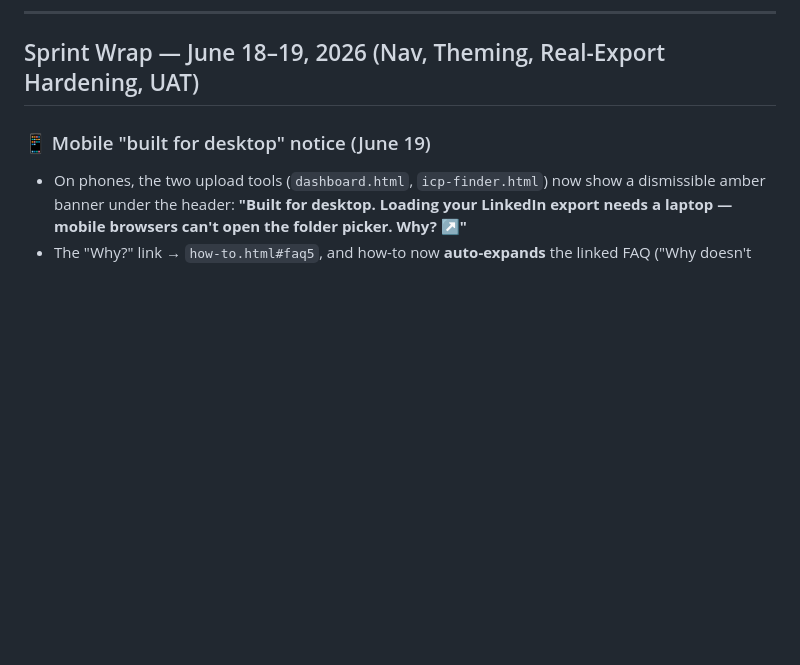
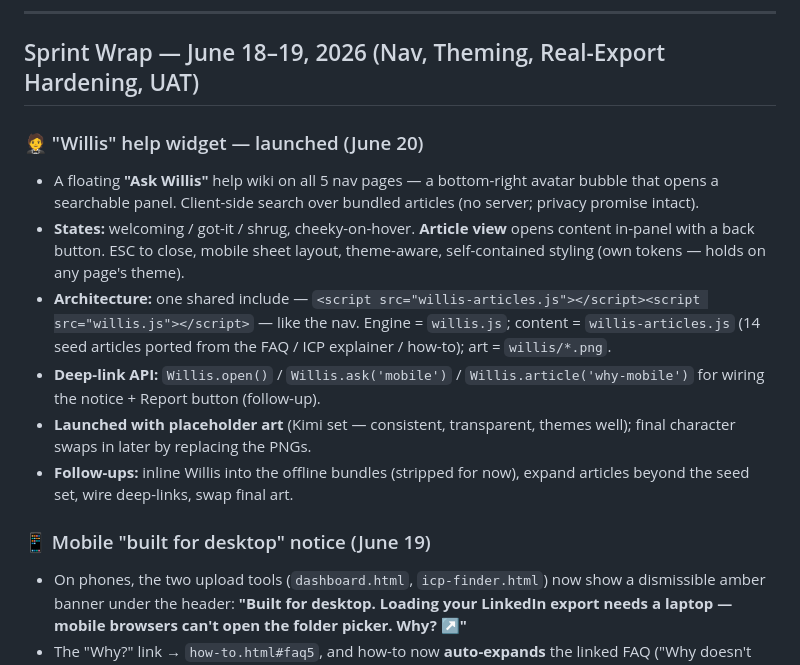
Before and after one commit to rsharma-oss/LinkedIn-outreach-tool, a Markdown page: RELEASE_NOTES.md, the part around the change. Rendered like a GitHub page; blank space fills up the shorter version.

Commit message:
feat: launch Willis help widget on all 5 nav pages (engine + 14 seed articles + art)

```diff
--- a/RELEASE_NOTES.md
+++ b/RELEASE_NOTES.md
@@ -3,6 +3,14 @@
 ---
 
 ## Sprint Wrap — June 18–19, 2026 (Nav, Theming, Real-Export Hardening, UAT)
+
+### 🤵 "Willis" help widget — launched (June 20)
+- A floating **"Ask Willis"** help wiki on all 5 nav pages — a bottom-right avatar bubble that opens a searchable panel. Client-side search over bundled articles (no server; privacy promise intact).
+- **States:** welcoming / got-it / shrug, cheeky-on-hover. **Article view** opens content in-panel with a back button. ESC to close, mobile sheet layout, theme-aware, self-contained styling (own tokens — holds on any page's theme).
+- **Architecture:** one shared include — `<script src="willis-articles.js"></script><script src="willis.js"></script>` — like the nav. Engine = `willis.js`; content = `willis-articles.js` (14 seed articles ported from the FAQ / ICP explainer / how-to); art = `willis/*.png`.
+- **Deep-link API:** `Willis.open()` / `Willis.ask('mobile')` / `Willis.article('why-mobile')` for wiring the notice + Report button (follow-up).
+- **Launched with placeholder art** (Kimi set — consistent, transparent, themes well); final character swaps in later by replacing the PNGs.
+- **Follow-ups:** inline Willis into the offline bundles (stripped for now), expand articles beyond the seed set, wire deep-links, swap final art.
 
 ### 📱 Mobile "built for desktop" notice (June 19)
 - On phones, the two upload tools (`dashboard.html`, `icp-finder.html`) now show a dismissible amber banner under the header: **"Built for desktop. Loading your LinkedIn export needs a laptop — mobile browsers can't open the folder picker. Why? ↗"**
```
